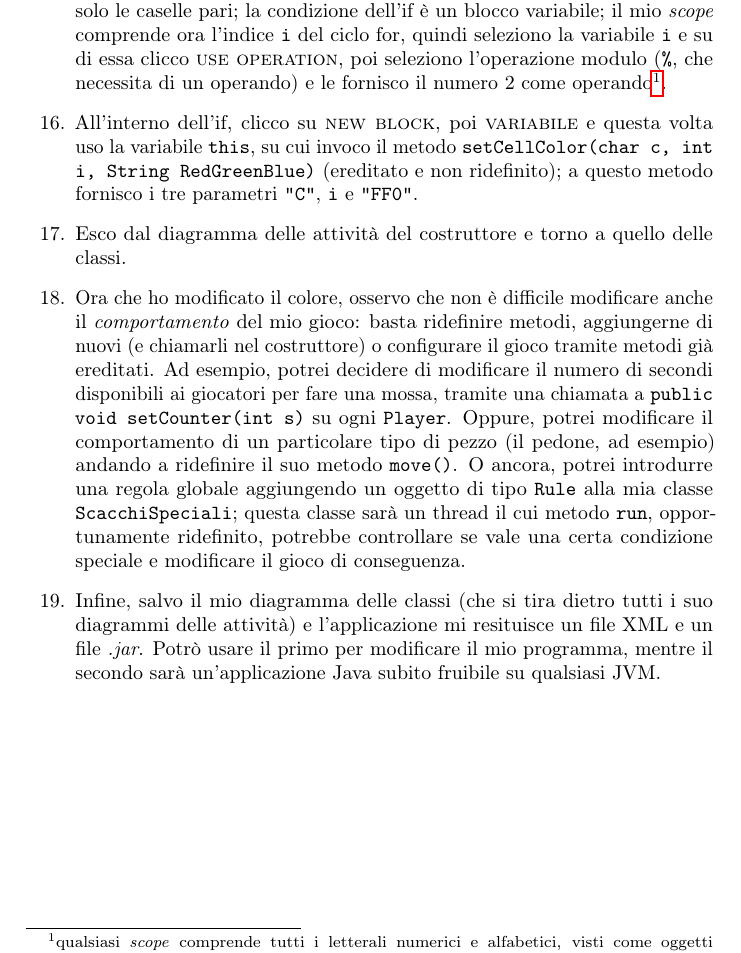
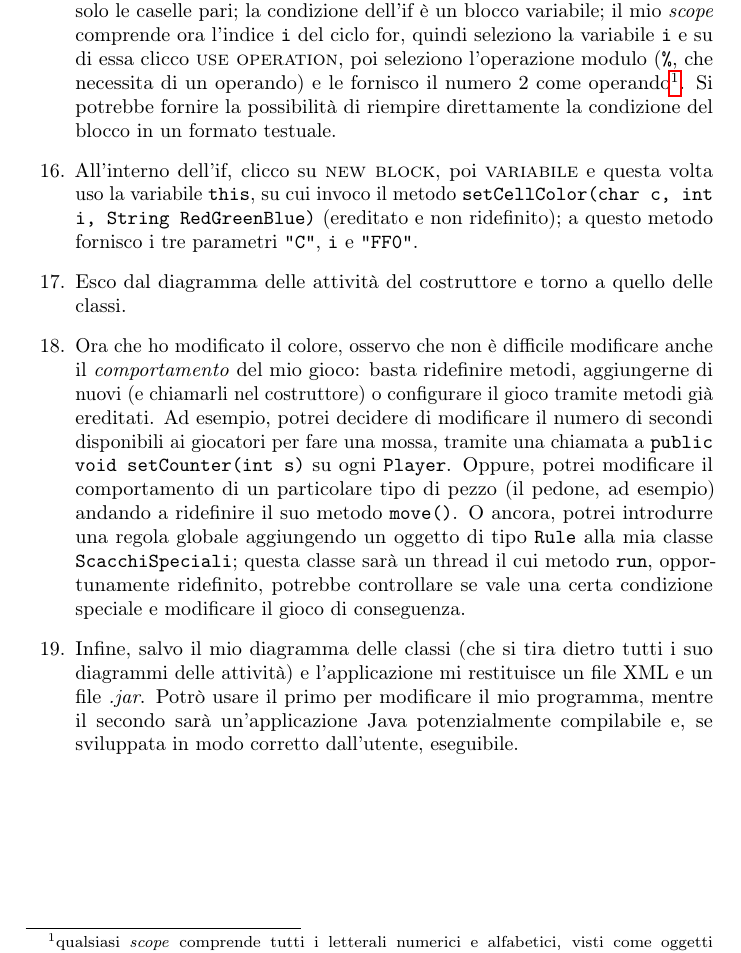
Before and after one commit to hivex-unipd/swedesigner-doc, a LaTeX document (doc/Esempio.tex): part of page 2 of 2, cut so that both start at the same text. Compiled offline with pdfLaTeX.

Commit message:
controllo esempio tex

```diff
--- a/doc/Esempio.tex
+++ b/doc/Esempio.tex
@@ -28,11 +28,13 @@ Riportiamo un esempio d'uso della nostra applicazione --- in prima persona, affi
 	\item Clicco su \texttt{public void paint()} e mi si apre un diagramma delle attività vuoto.
 	\item Clicco su \textsc{new block}, poi scelgo \textsc{variable}; mi viene creato un blocchetto in cui posso scegliere una variabile nello \emph{scope} della classe. Scelgo la variabile \texttt{super}; su questo blocchetto clicco \textsc{use method}, poi scelgo \texttt{paint()}, per avere già le caselle colorate in bianco e nero (in fin dei conti, voglio solo modificare quattro caselle e lasciare le altre invariate).
 	\item Dopo il blocco \texttt{super.paint();}, clicco ancora su \textsc{new block} e scelgo \textsc{for}. Mi viene chiesto l'intervallo da fornire al ciclo for e scelgo l'intervallo $[1, 8]$.
-	\item All'interno del ciclo for, clicco \textsc{new block} e scelgo \textsc{if} per selezionare solo le caselle pari; la condizione dell'if è un blocco variabile; il mio \emph{scope} comprende ora l'indice \texttt{i} del ciclo for, quindi seleziono la variabile \texttt{i} e su di essa clicco \textsc{use operation}, poi seleziono l'operazione modulo (\texttt{\%}, che necessita di un operando) e le fornisco il numero $2$ come operando\footnote{qualsiasi \emph{scope} comprende tutti i letterali numerici e alfabetici, visti come oggetti immutabili.}.
+	\item All'interno del ciclo for, clicco \textsc{new block} e scelgo \textsc{if} per selezionare solo le caselle pari; la condizione dell'if è un blocco variabile; il mio \emph{scope} comprende ora l'indice \texttt{i} del ciclo for, quindi seleziono la variabile \texttt{i} e su di essa clicco \textsc{use operation}, poi seleziono l'operazione modulo (\texttt{\%}, che necessita di un operando) e le fornisco il numero $2$ come operando\footnote{qualsiasi \emph{scope} comprende tutti i letterali numerici e alfabetici, visti come oggetti immutabili.}. Si potrebbe fornire la possibilità di riempire direttamente la condizione del blocco in un formato testuale. % la metto vaga
 	\item All'interno dell'if, clicco su \textsc{new block}, poi \textsc{variabile} e questa volta uso la variabile \texttt{this}, su cui invoco il metodo \texttt{setCellColor(char c, int i, String RedGreenBlue)} (ereditato e non ridefinito); a questo metodo fornisco i tre parametri \texttt{"C"}, \texttt{i} e \texttt{"FF0"}.
 	\item Esco dal diagramma delle attività del costruttore e torno a quello delle classi.
 	\item Ora che ho modificato il colore, osservo che non è difficile modificare anche il \emph{comportamento} del mio gioco: basta ridefinire metodi, aggiungerne di nuovi (e chiamarli nel costruttore) o configurare il gioco tramite metodi già ereditati. Ad esempio, potrei decidere di modificare il numero di secondi disponibili ai giocatori per fare una mossa, tramite una chiamata a \texttt{public void setCounter(int s)} su ogni \texttt{Player}. Oppure, potrei modificare il comportamento di un particolare tipo di pezzo (il pedone, ad esempio) andando a ridefinire il suo metodo \texttt{move()}. O ancora, potrei introdurre una regola globale aggiungendo un oggetto di tipo \texttt{Rule} alla mia classe \texttt{ScacchiSpeciali}; questa classe sarà un thread il cui metodo \texttt{run}, opportunamente ridefinito, potrebbe controllare se vale una certa condizione speciale e modificare il gioco di conseguenza.
-	\item Infine, salvo il mio diagramma delle classi (che si tira dietro tutti i suo diagrammi delle attività) e l'applicazione mi resituisce un file XML e un file \emph{.jar}. Potrò usare il primo per modificare il mio programma, mentre il secondo sarà un'applicazione Java subito fruibile su qualsiasi JVM.
+	\item Infine, salvo il mio diagramma delle classi (che si tira dietro tutti i suo diagrammi delle attività) e l'applicazione mi restituisce un file XML e un file \emph{.jar}. Potrò usare il primo per modificare il mio programma, mentre il secondo sarà un'applicazione Java potenzialmente compilabile e, se sviluppata in modo corretto dall'utente, eseguibile.
 \end{enumerate}
-
+%non ho toccato praticamente nulla perché mi sembra proprio giusto! good job
+% un dettaglio decisamente minore sarebbe mettere la chiamata a super già in automatico, ma penso sia un dettaglio da decidere più avanti
+% per la questione
 \end{document}
```
